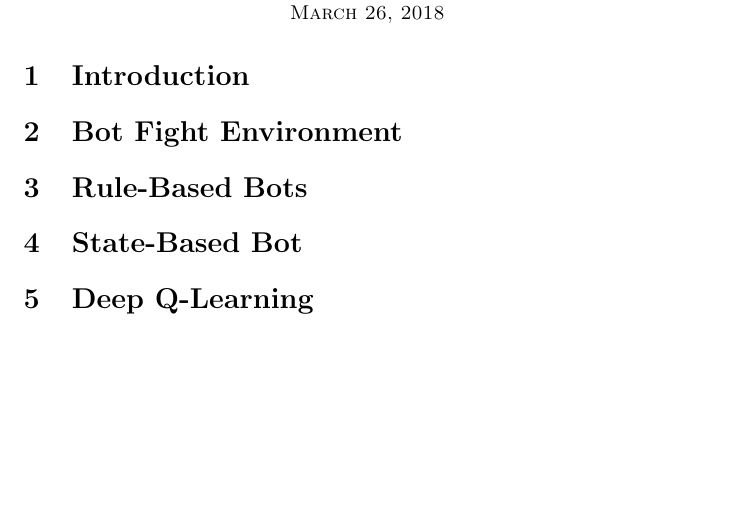
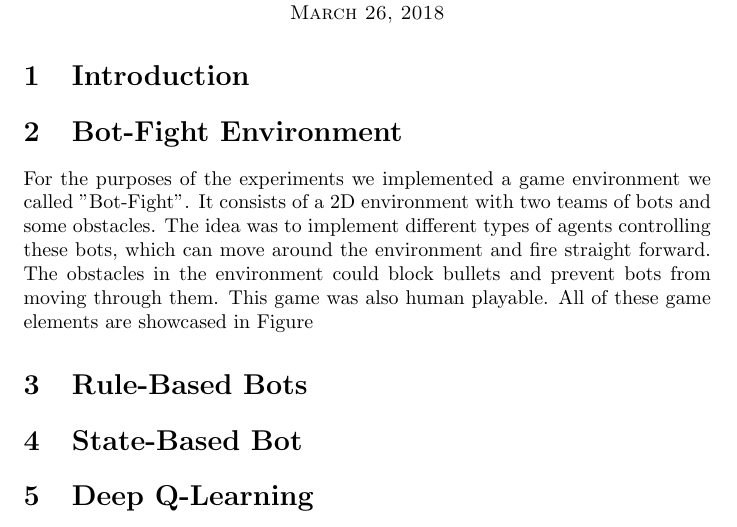
Before and after one commit to Idonotknowmyname/IS_Game, a LaTeX document (latex/IS_Report.tex): part of the page, cut so that both start at the same text, the shorter picture padded with empty space. Compiled offline with pdfLaTeX.

Commit message:
Game description

```diff
--- a/latex/IS_Report.tex
+++ b/latex/IS_Report.tex
@@ -17,16 +17,30 @@
 
 	\section{Introduction}
 
-	\section{Bot Fight Environment}
+
+
+	\section{Bot-Fight Environment}
+	For the purposes of the experiments we implemented a game environment we called "Bot-Fight". It consists of a 2D environment with two teams of bots and some obstacles. The idea was to implement different types of agents controlling these bots, which can move around the environment and fire straight forward. The obstacles in the environment could block bullets and prevent bots from moving through them. This game was also human playable. All of these game elements are showcased in Figure
+
 
 	\section{Rule-Based Bots}
 
+
+
 	\section{State-Based Bot}
+
+
 
 	\section{Deep Q-Learning}
 
+
+
 	\section{Monte Carlo Tree-Search}
+
+
 
 	\section{Conclusion}
 
+
+
 \end{document}
```
